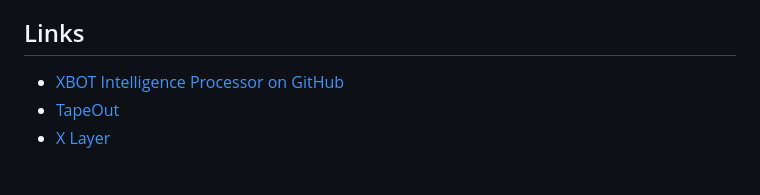
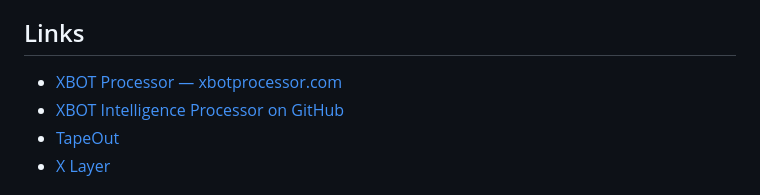
Before and after one commit to Jaffyjee/xbot-intelligence-processor, a Markdown page: README.md, the part around the change. Drawn GitHub-style.

Commit message:
docs: add official XBOT Processor domain

```diff
--- a/README.md
+++ b/README.md
@@ -271,6 +271,7 @@ XBOT Intelligence Processor is an experimental software and digital-logic projec
 
 ## Links
 
+- [XBOT Processor — xbotprocessor.com](https://www.xbotprocessor.com/)
 - [XBOT Intelligence Processor on GitHub](https://github.com/Jaffyjee/xbot-intelligence-processor)
 - [TapeOut](https://www.tapeout.net/)
 - [X Layer](https://www.okx.com/xlayer)
```
